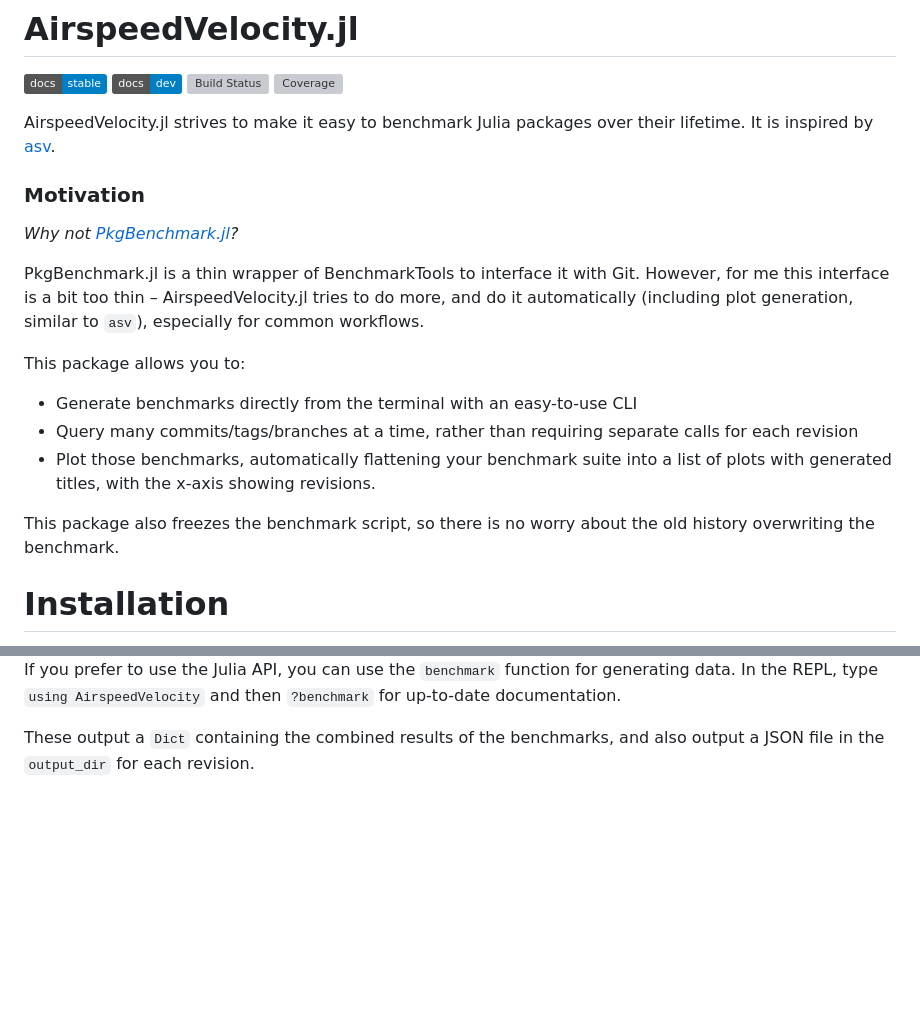
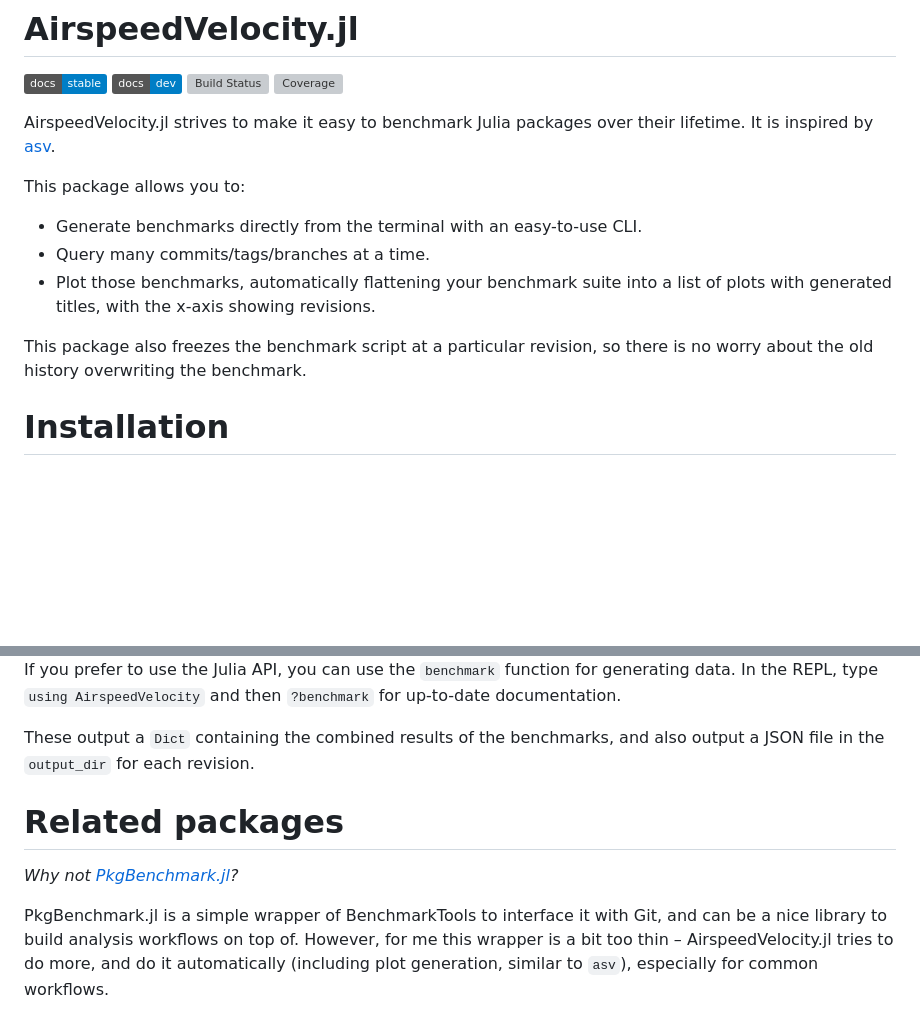
Before and after one commit to MilesCranmer/AirspeedVelocity.jl, a Markdown page: README.md, 2 parts joined by grey strips. GitHub-like rendering; badges without logos; blank space fills up the shorter version; grey boxes are pictures that could not be loaded.

Commit message:
Rearrange README

```diff
--- a/README.md
+++ b/README.md
@@ -8,23 +8,14 @@
 AirspeedVelocity.jl strives to make it easy to benchmark Julia packages over their lifetime.
 It is inspired by [asv](https://asv.readthedocs.io/en/stable/).
 
-
-### Motivation
-
-*Why not [PkgBenchmark.jl](https://github.com/JuliaCI/PkgBenchmark.jl)?*
-
-PkgBenchmark.jl is a thin wrapper of BenchmarkTools to interface it with Git.
-However, for me this interface is a bit too thin – AirspeedVelocity.jl tries to do more, and do it automatically (including plot generation, similar to `asv`),
-especially for common workflows.
-
 This package allows you to:
 
-- Generate benchmarks directly from the terminal with an easy-to-use CLI
-- Query many commits/tags/branches at a time, rather than requiring separate calls for each revision
+- Generate benchmarks directly from the terminal with an easy-to-use CLI.
+- Query many commits/tags/branches at a time.
 - Plot those benchmarks, automatically flattening your benchmark suite into a list of plots with generated titles,
   with the x-axis showing revisions.
 
-This package also freezes the benchmark script,
+This package also freezes the benchmark script at a particular revision,
 so there is no worry about the old history overwriting the benchmark.
 
 # Installation
@@ -173,3 +164,13 @@ In the REPL, type `using AirspeedVelocity` and then `?benchmark` for up-to-date
 
 These output a `Dict` containing the combined results of the benchmarks,
 and also output a JSON file in the `output_dir` for each revision.
+
+
+# Related packages
+
+*Why not [PkgBenchmark.jl](https://github.com/JuliaCI/PkgBenchmark.jl)?*
+
+PkgBenchmark.jl is a simple wrapper of BenchmarkTools to interface it with Git, and can be a nice library to build analysis workflows on top of.
+However, for me this wrapper is a bit too thin – AirspeedVelocity.jl tries to do more,
+and do it automatically (including plot generation, similar to `asv`),
+especially for common workflows.
```
